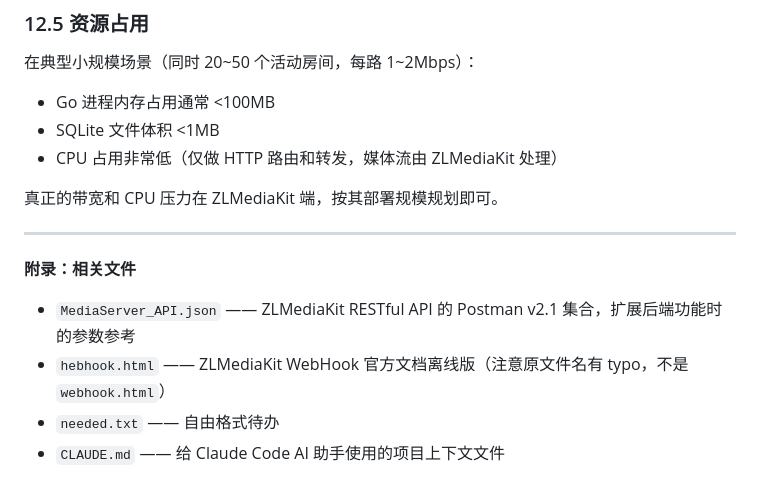
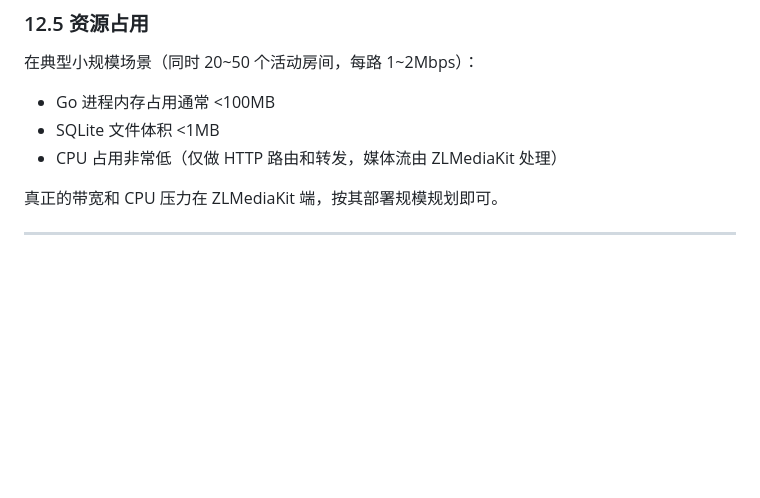
Before and after one commit to ArrowMC/ArrowLive, a Markdown page: README.md, the part around the change. Rendered like a GitHub page; blank space fills up the shorter version.

Commit message:
Remove appendix of related files from README
Removed appendix section with related files from README.

```diff
--- a/README.md
+++ b/README.md
@@ -664,10 +664,3 @@ SQLite schema 目前只有单表且启动时 `CREATE TABLE IF NOT EXISTS`，升
 真正的带宽和 CPU 压力在 ZLMediaKit 端，按其部署规模规划即可。
 
 ---
-
-**附录：相关文件**
-
-- `MediaServer_API.json` —— ZLMediaKit RESTful API 的 Postman v2.1 集合，扩展后端功能时的参数参考
-- `hebhook.html` —— ZLMediaKit WebHook 官方文档离线版（注意原文件名有 typo，不是 `webhook.html`）
-- `needed.txt` —— 自由格式待办
-- `CLAUDE.md` —— 给 Claude Code AI 助手使用的项目上下文文件
```
